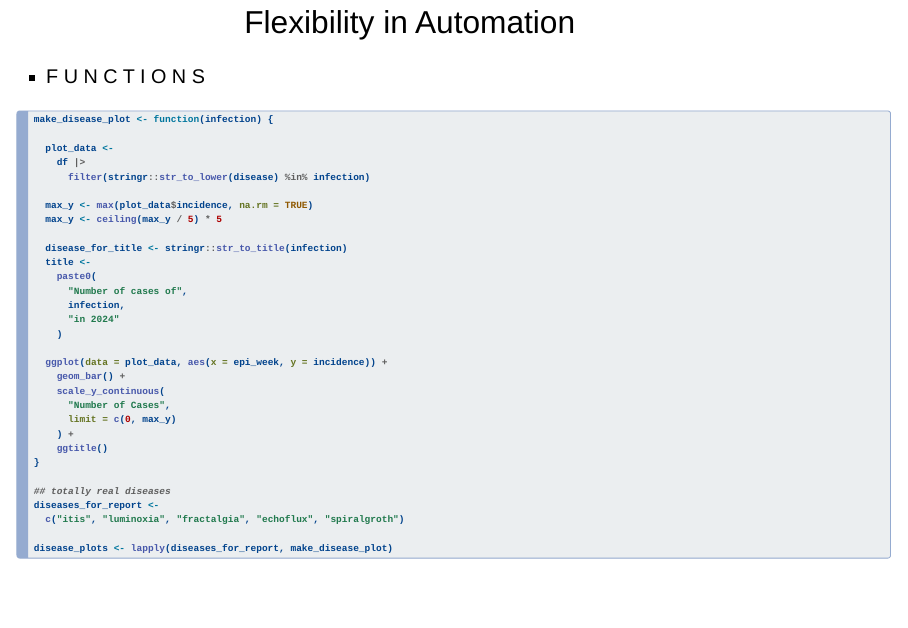
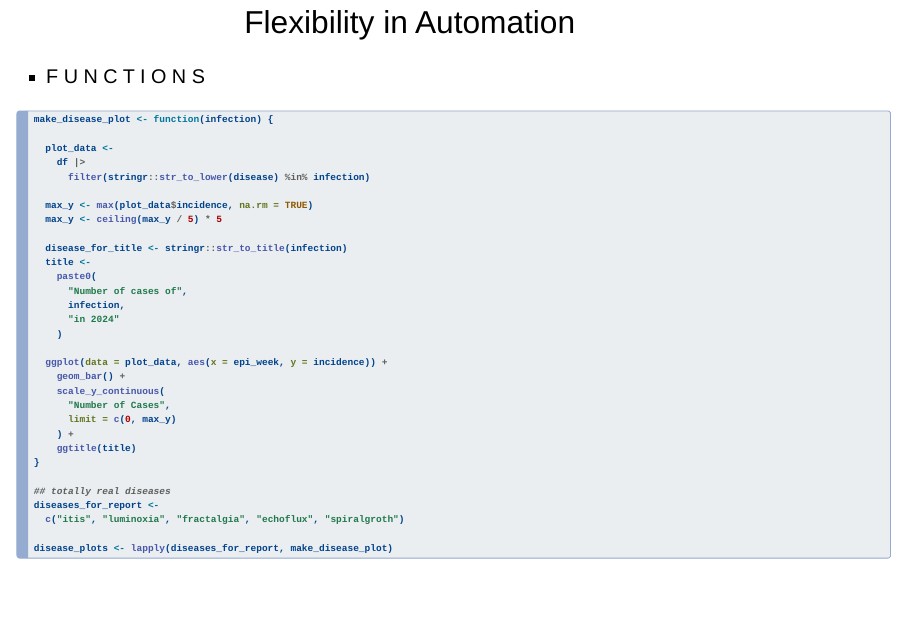
Before and after one commit to brbakos/automation-talk, a Quarto document (what-why-how_automation.qmd): page 17 of 32. Rendered offline with R 4.5, knitr and Pandoc in place of Quarto, with nearby package versions; drawn as Slidy slides in place of the format the file asks for.

Commit message:
minor correction to example ggplot

```diff
--- a/what-why-how_automation.qmd
+++ b/what-why-how_automation.qmd
@@ -309,7 +309,7 @@ make_disease_plot <- function(infection) {
       "Number of Cases",
       limit = c(0, max_y)
     ) +
-    ggtitle()
+    ggtitle(title)
 }
 
 ## totally real diseases
```
Also changed, not shown: what-why-how_automation.html.
